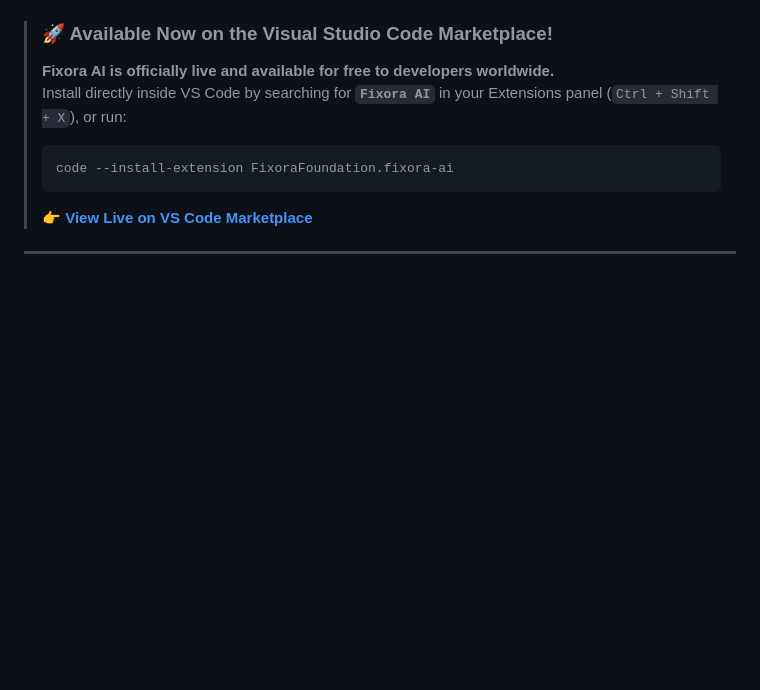
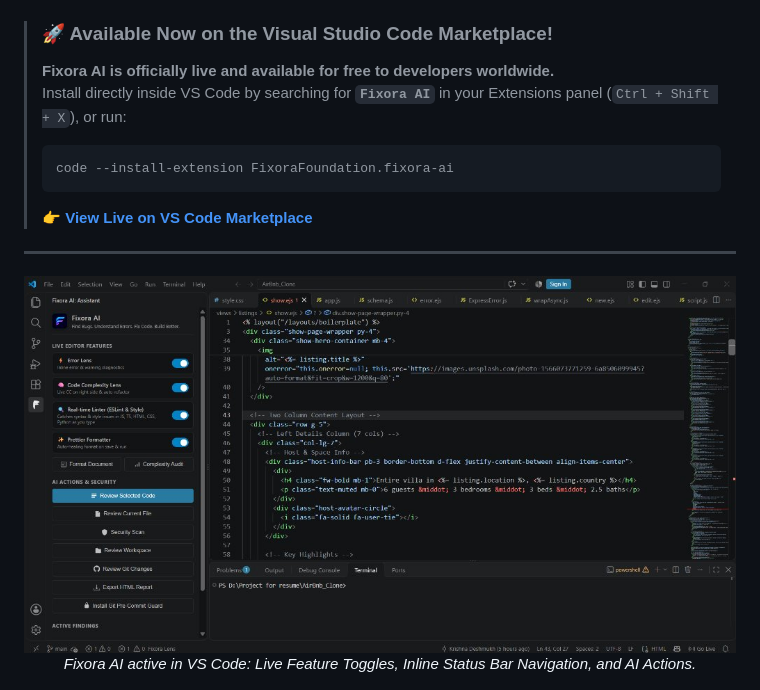
Before and after one commit to krishna-Deshmukh13/Fixora-AI---Extension, a Markdown page: README.md, the part around the change. GitHub-like rendering; pictures changed too: media/fixora-vscode-live-ui.png (added); blank space fills up the shorter version.

Commit message:
docs: Add in-editor live screenshot of Fixora AI running in VS Code with feature toggles

```diff
--- a/README.md
+++ b/README.md
@@ -26,6 +26,12 @@
 > 👉 **[View Live on VS Code Marketplace](https://marketplace.visualstudio.com/items?itemName=FixoraFoundation.fixora-ai)**
 
 ---
+
+<p align="center">
+  <img src="media/fixora-vscode-live-ui.png" width="900" alt="Fixora AI Live In-Editor Experience" />
+  <br>
+  <em>Fixora AI active in VS Code: Live Feature Toggles, Inline Status Bar Navigation, and AI Actions.</em>
+</p>
 
 <p align="center">
   <img src="media/vscode-search-highlight.png" width="480" alt="Fixora AI in VS Code Extensions Marketplace" />
```
